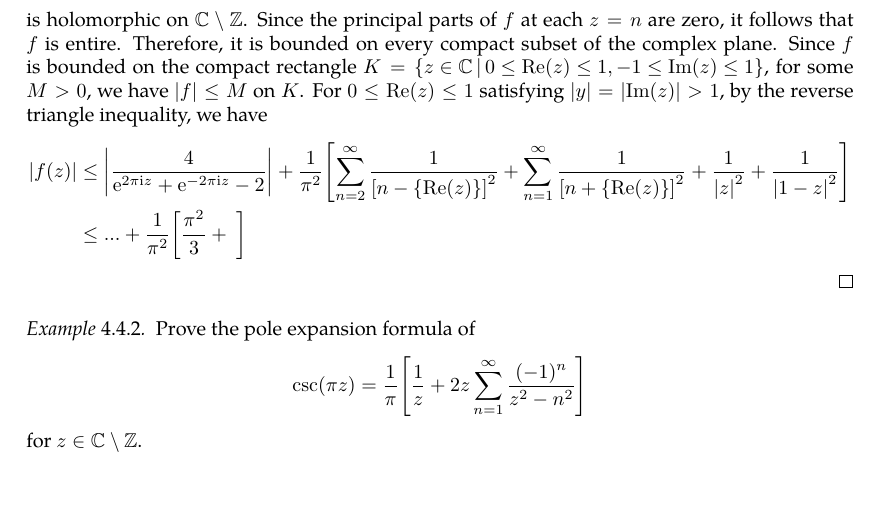
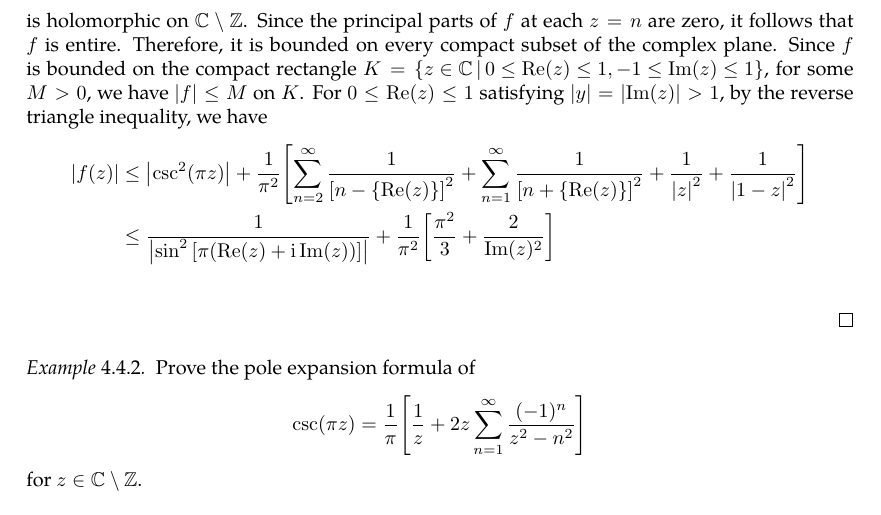
Before and after one commit to slipperking/complex-analysis-latex, a LaTeX document (main.tex): part of page 98 of 124, cut so that both start at the same text, the shorter picture padded with empty space. Compiled offline with pdfLaTeX.

Commit message:
overleaf_to_git (Thu Jul 24 19:40:35 2025 -0700): update main.tex from r18302 to r18309

```diff
--- a/main.tex
+++ b/main.tex
@@ -2457,8 +2457,8 @@ As it turns out, an entire function can in fact be constructed for infinitely ma
         &\leq\frac{1}{\pi^2}\qty[2\sum_{n=1}^\infty\frac{1}{n^2}+\frac{1}{\qty{\Re(z)}^2}+\frac{1}{\qty[1-\qty{\Re(z)}]^2}]
     \end{align*} (where \(\qty{\Re(z)}\) is the fractional part of the real component of \(z\)) grows at the same rate as \(2\sum_{n=1}^\infty\frac{1}{n^2}\) (except at the poles), it converges uniformly on compact subsets of \(\mathbb{C}\setminus\mathbb{Z}\) by the Weierstrass \(M\)--Test (\autoref{thm:weierstrassmtest}). It follows that this sum is holomorphic on \(\mathbb{C}\setminus\mathbb{Z}\) by \autoref{thm:weierstrassuniformlimit}. The difference \[f(z)=\csc[2](\pi z)-\frac{1}{\pi^2}\sum_{n=-\infty}^\infty\frac{1}{(z-n)^2}\] is holomorphic on \(\mathbb{C}\setminus\mathbb{Z}\). Since the principal parts of \(f\) at each \(z=n\) are zero, it follows that \(f\) is entire. Therefore, it is bounded on every compact subset of the complex plane. Since \(f\) is bounded on the compact rectangle \(K=\cbraces{z\in\mathbb{C}}{0\leq\Re(z)\leq 1,-1\leq\Im(z)\leq 1}\), for some \(M>0\), we have \(\abs{f}\leq M\) on \(K\). For \(0\leq \Re(z)\leq 1\) satisfying \(\abs{y}=\abs{\Im(z)}>1\), by the reverse triangle inequality, we have
     \begin{align*}
-        \abs{f(z)}&\leq\abs{\frac{4}{\ee^{2\pi\ii z}+\ee^{-2\pi\ii z}-2}}+\frac{1}{\pi^2}\qty[\sum_{n=2}^\infty\frac{1}{\qty[n-\qty{\Re(z)}]^2}+\sum_{n=1}^\infty\frac{1}{\qty[n+\qty{\Re(z)}]^2}+\frac{1}{\abs{z}^2}+\frac{1}{\abs{1-z}^2}]\\
-        &\leq ...+\frac{1}{\pi^2}\qty[\frac{\pi^2}{3}+\frac{}{}]
+        \abs{f(z)}&\leq\abs{\csc[2](\pi z)}+\frac{1}{\pi^2}\qty[\sum_{n=2}^\infty\frac{1}{\qty[n-\qty{\Re(z)}]^2}+\sum_{n=1}^\infty\frac{1}{\qty[n+\qty{\Re(z)}]^2}+\frac{1}{\abs{z}^2}+\frac{1}{\abs{1-z}^2}]\\
+        &\leq \frac{1}{\abs{\sin^2\qty[\pi(\Re(z)+\ii\Im(z))]}}+\frac{1}{\pi^2}\qty[\frac{\pi^2}{3}+\frac{2}{\Im(z)^2}]\\
     \end{align*}
 \end{proof}
 \begin{example}\label{ex:cscpoleexpansion}
```
